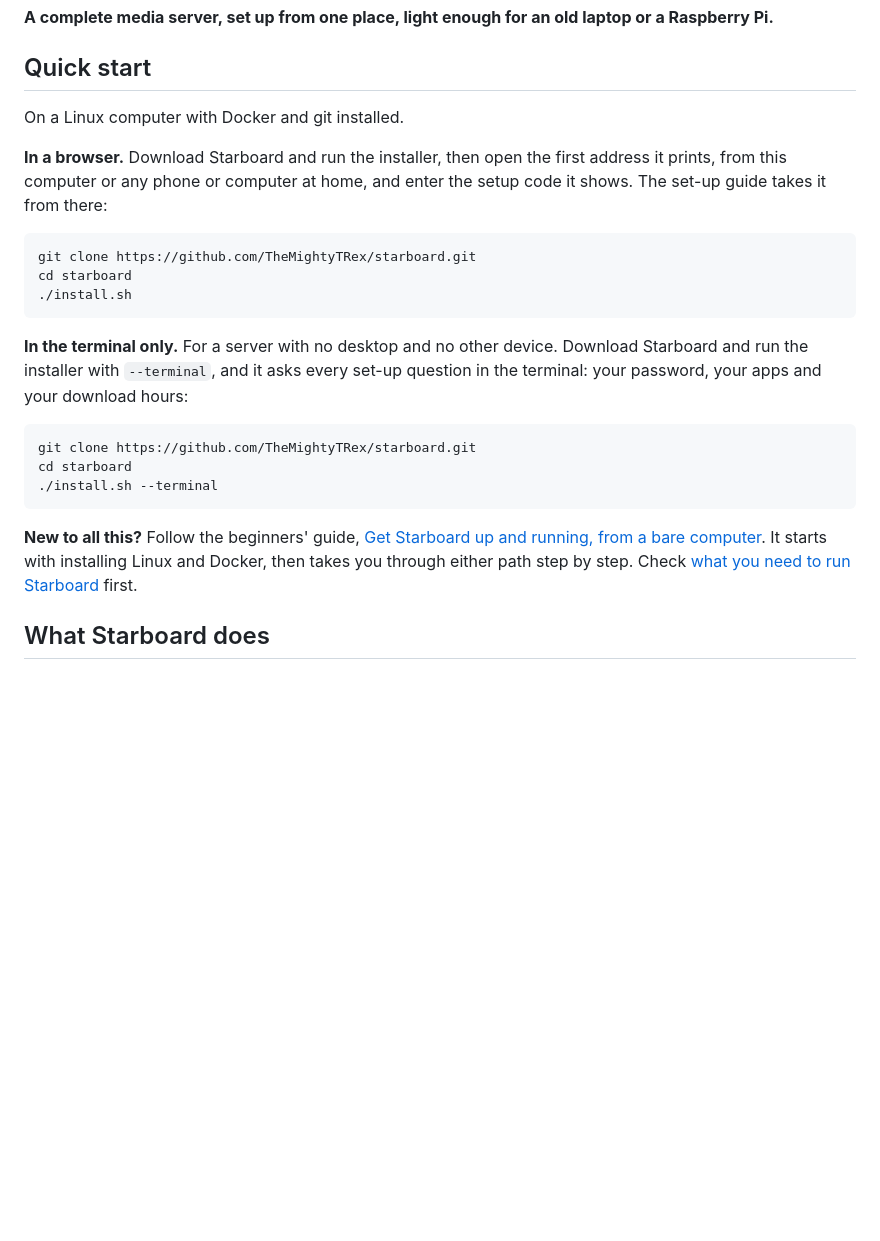
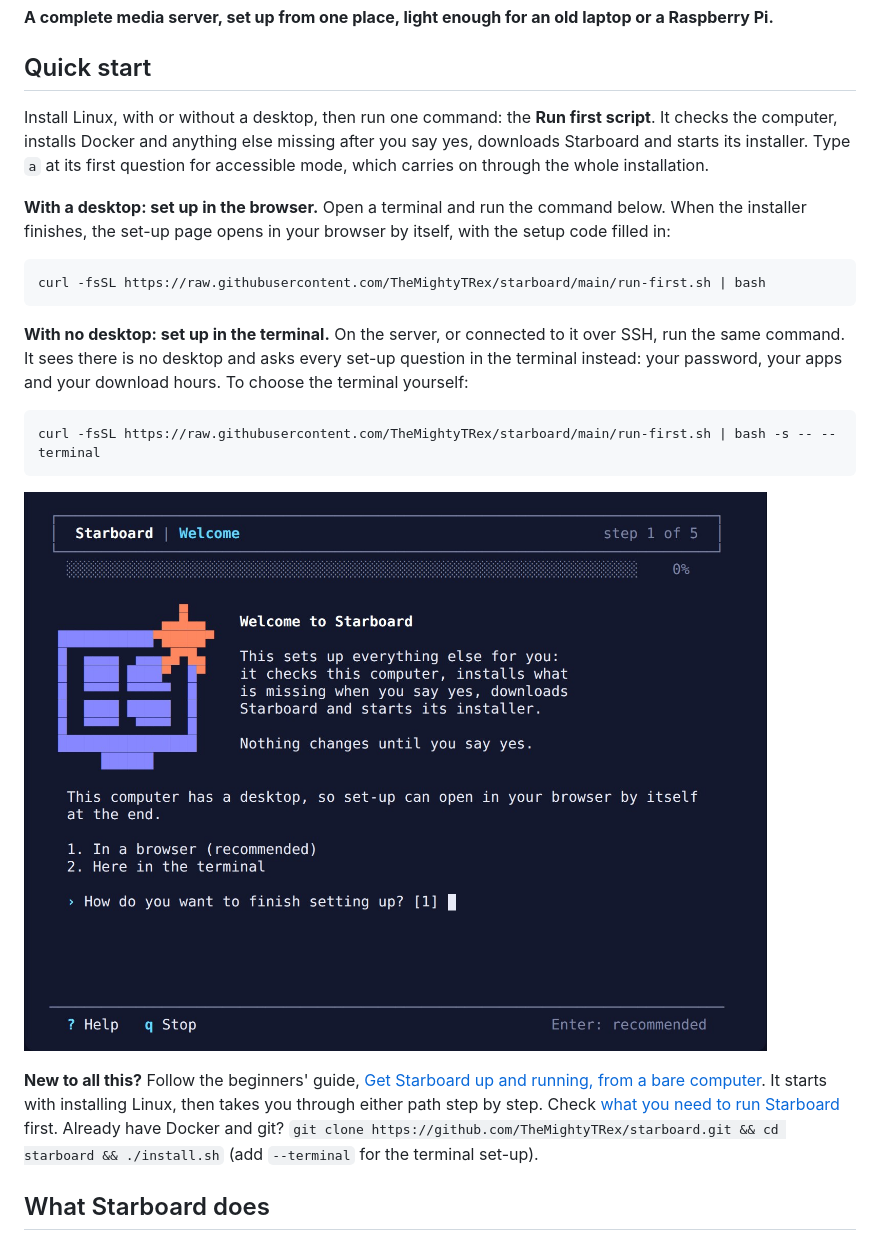
Before and after one commit to TheMightyTRex/starboard, a Markdown page: README.md, the part around the change. GitHub-like rendering; pictures changed too: docs/screenshots/run-first.jpg (added); blank space fills up the shorter version.

Commit message:
Run first script: help topic, guide, README quick start and changelog
The guide now goes: install Linux, run the Run first script, then the
browser or terminal set-up. New topic: Set up everything with the Run
first script. Install Docker and the installer topic point to it. Each step
starts with a blank line under the heading. Bare Debian 12, Ubuntu 24.04 and
Fedora 42 VMs: 12 of 12 each (tools/vm/vm.sh first).

Co-Authored-By: Claude Opus 5.5 <noreply@anthropic.com>

````diff
--- a/README.md
+++ b/README.md
@@ -4,31 +4,33 @@
 
 ## Quick start
 
-On a Linux computer with Docker and git installed.
+Install Linux, with or without a desktop, then run one command: the **Run first script**. It checks the computer,
+installs Docker and anything else missing after you say yes, downloads Starboard and starts its installer. Type `a`
+at its first question for accessible mode, which carries on through the whole installation.
 
-**In a browser.** Download Starboard and run the installer, then open the first address it prints, from this
-computer or any phone or computer at home, and enter the setup code it shows. The set-up guide takes it from there:
+**With a desktop: set up in the browser.** Open a terminal and run the command below. When the installer finishes,
+the set-up page opens in your browser by itself, with the setup code filled in:
 
 ```bash
-git clone https://github.com/TheMightyTRex/starboard.git
-cd starboard
-./install.sh
+curl -fsSL https://raw.githubusercontent.com/TheMightyTRex/starboard/main/run-first.sh | bash
 ```
 
-**In the terminal only.** For a server with no desktop and no other device. Download Starboard and run the
-installer with `--terminal`, and it asks every set-up question in the terminal: your password, your apps and your
-download hours:
+**With no desktop: set up in the terminal.** On the server, or connected to it over SSH, run the same command. It
+sees there is no desktop and asks every set-up question in the terminal instead: your password, your apps and your
+download hours. To choose the terminal yourself:
 
 ```bash
-git clone https://github.com/TheMightyTRex/starboard.git
-cd starboard
-./install.sh --terminal
+curl -fsSL https://raw.githubusercontent.com/TheMightyTRex/starboard/main/run-first.sh | bash -s -- --terminal
 ```
+
+![The Run first script's welcome page in a terminal: the Starboard logo in blocks, what the script will do, and a choice to finish setting up in a browser (recommended, as this computer has a desktop) or here in the terminal](docs/screenshots/run-first.jpg)
 
 **New to all this?** Follow the beginners' guide,
 [Get Starboard up and running, from a bare computer](docs/help/guides/get-up-and-running.md). It starts with
-installing Linux and Docker, then takes you through either path step by step. Check
-[what you need to run Starboard](docs/help/topics/what-you-need.md) first.
+installing Linux, then takes you through either path step by step. Check
+[what you need to run Starboard](docs/help/topics/what-you-need.md) first. Already have Docker and git?
+`git clone https://github.com/TheMightyTRex/starboard.git && cd starboard && ./install.sh` (add `--terminal` for the
+terminal set-up).
 
 ## What Starboard does
 
````
Also changed, not shown: CHANGELOG.md (+9 -0 lines), docs/help/README.md (+1 -0 lines), 5 other files.
